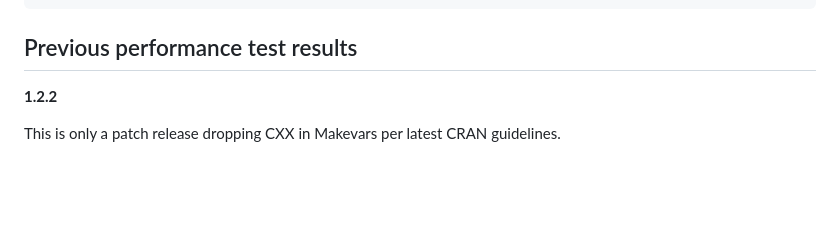
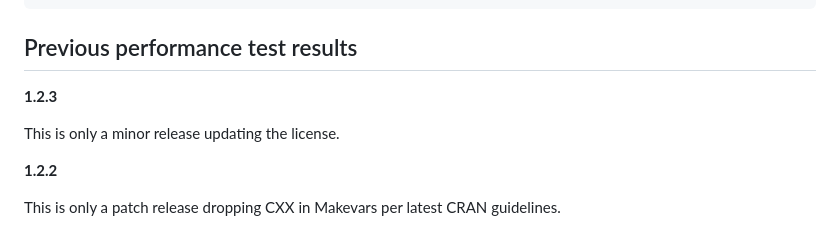
Before and after one commit to grf-labs/policytree, a Markdown page: releases/README.md, the part around the change. Drawn GitHub-style; blank space fills up the shorter version.

Commit message:
Update releases

````diff
--- a/releases/README.md
+++ b/releases/README.md
@@ -148,6 +148,10 @@ pp <- predict(tree, X)
 ```
 
 ## Previous performance test results
+
+**1.2.3**
+
+This is only a minor release updating the license.
 
 **1.2.2**
 
````
